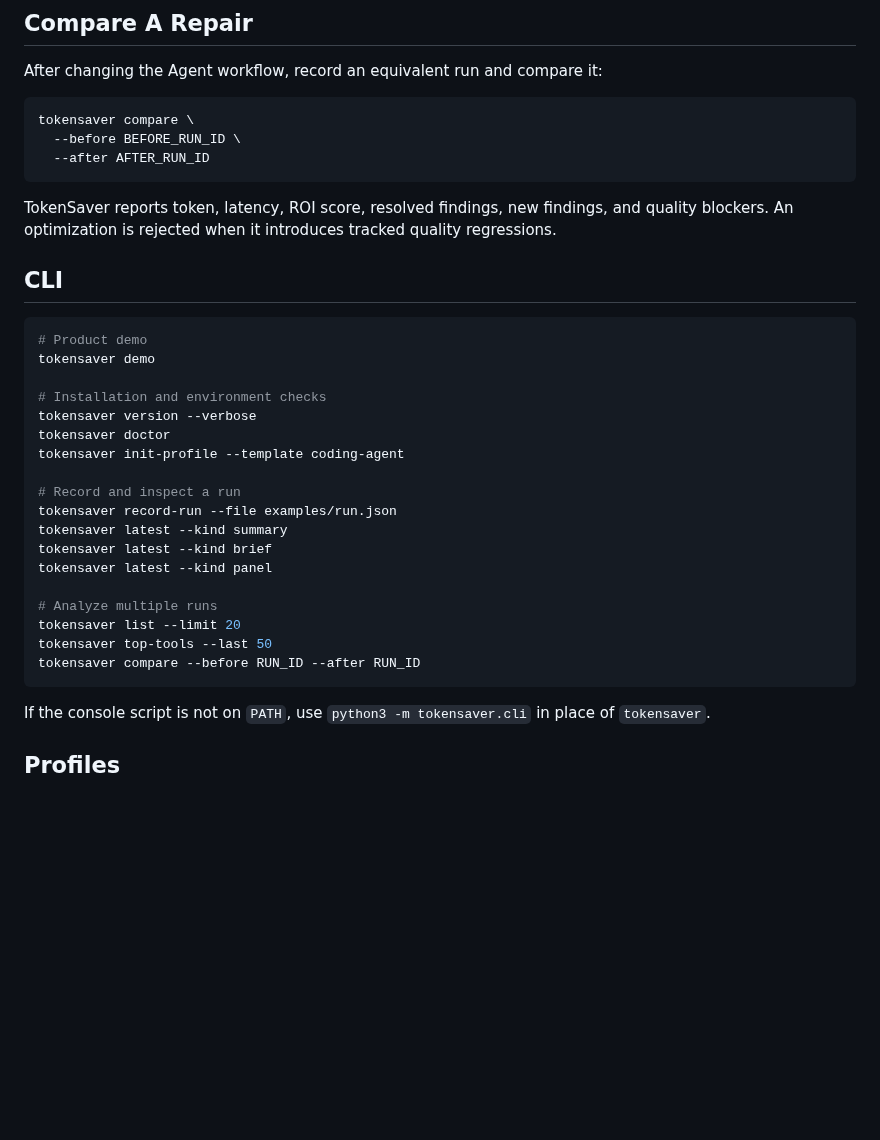
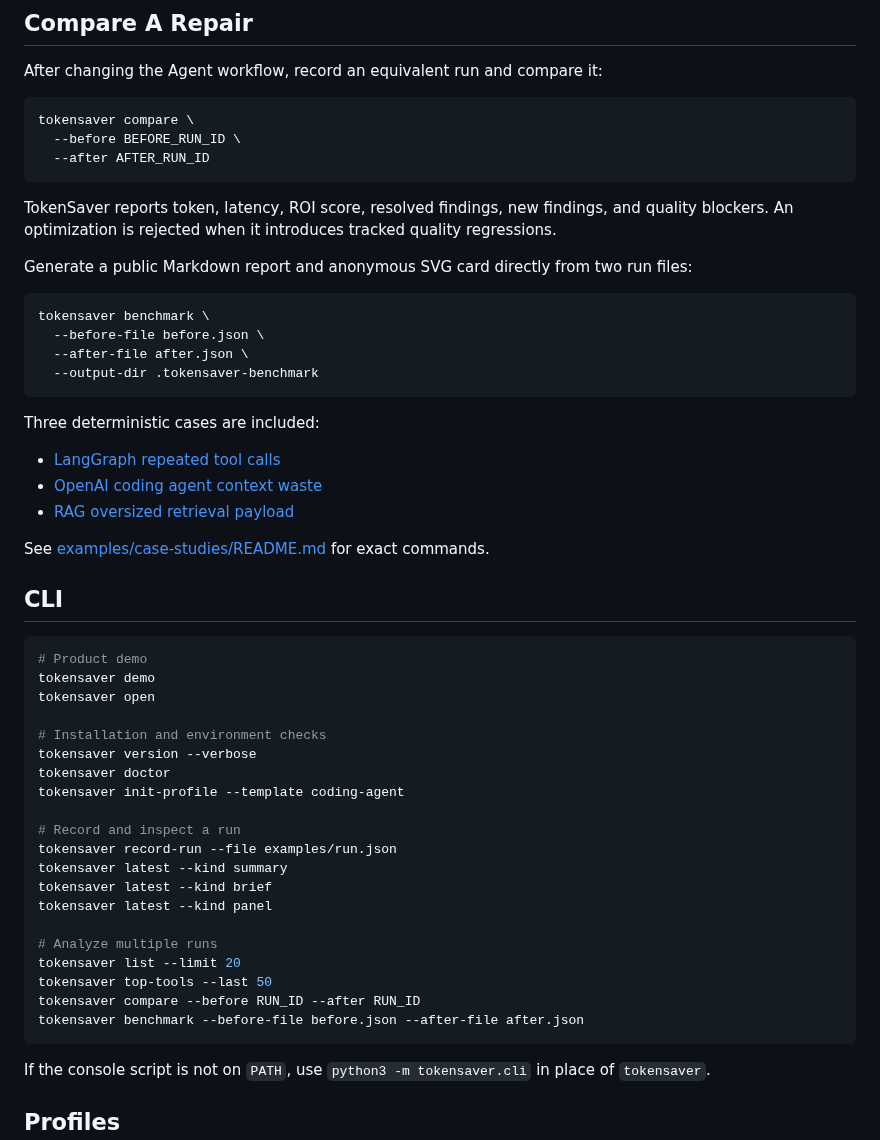
Before and after one commit to zhangtao-jayce/TokenSaver, a Markdown page: README.md, the part around one of its changes. Rendered like a GitHub page; blank space fills up the shorter version.

````diff
--- a/README.md
+++ b/README.md
@@ -122,11 +130,29 @@ tokensaver compare \
 
 TokenSaver reports token, latency, ROI score, resolved findings, new findings, and quality blockers. An optimization is rejected when it introduces tracked quality regressions.
 
+Generate a public Markdown report and anonymous SVG card directly from two run files:
+
+```bash
+tokensaver benchmark \
+  --before-file before.json \
+  --after-file after.json \
+  --output-dir .tokensaver-benchmark
+```
+
+Three deterministic cases are included:
+
+- [LangGraph repeated tool calls](examples/case-studies/langgraph-repeated-tools)
+- [OpenAI coding agent context waste](examples/case-studies/openai-context-waste)
+- [RAG oversized retrieval payload](examples/case-studies/rag-oversized-retrieval)
+
+See [examples/case-studies/README.md](examples/case-studies/README.md) for exact commands.
+
 ## CLI
 
 ```bash
 # Product demo
 tokensaver demo
+tokensaver open
 
 # Installation and environment checks
 tokensaver version --verbose
@@ -143,6 +169,7 @@ tokensaver latest --kind panel
 tokensaver list --limit 20
 tokensaver top-tools --last 50
 tokensaver compare --before RUN_ID --after RUN_ID
+tokensaver benchmark --before-file before.json --after-file after.json
 ```
 
 If the console script is not on `PATH`, use `python3 -m tokensaver.cli` in place of `tokensaver`.
````
Also changed, not shown: other parts of README.md (+13 -5 lines), CHANGELOG.md (+5 -0 lines), docs/LAUNCH.md (added, +100 -0 lines), examples/case-studies/README.md (added, +35 -0 lines), docs/assets/tokensaver-demo.gif (added), 15 other files.
